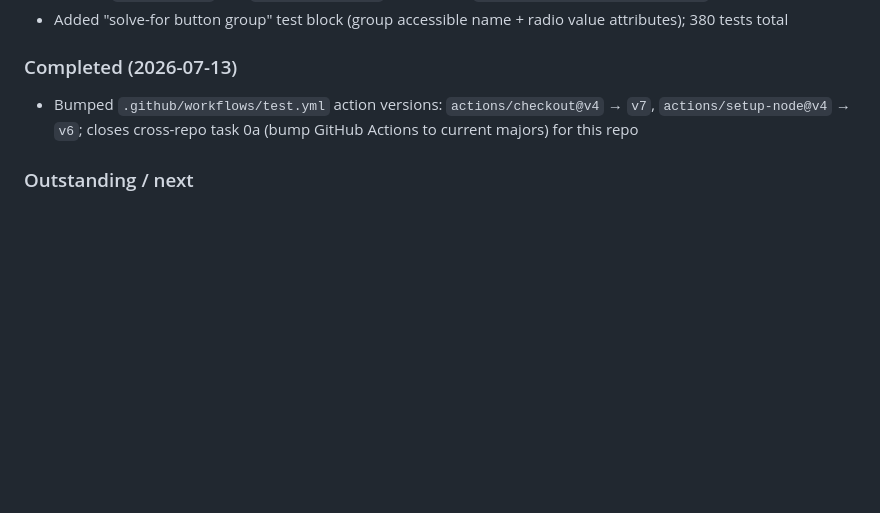
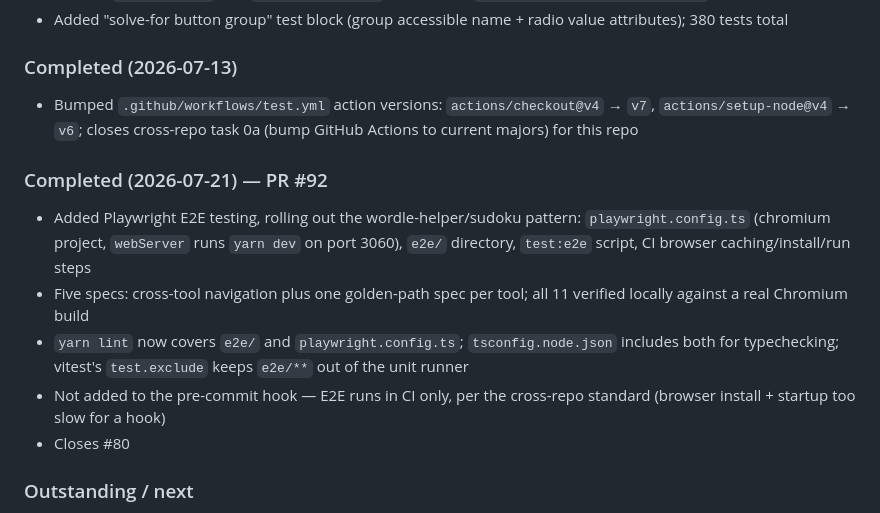
Before and after one commit to craigmcn/colours, a Markdown page: CLAUDE.md, the part around the change. Drawn GitHub-style; blank space fills up the shorter version.

Commit message:
docs: log Playwright E2E testing in CLAUDE.md
Folds the checkpoint update into this PR rather than a separate
docs-only follow-up, per repo convention.

```diff
--- a/CLAUDE.md
+++ b/CLAUDE.md
@@ -122,6 +122,14 @@ A repository ruleset ("Branch Protection Best Practices") is active and applies
 
 - Bumped `.github/workflows/test.yml` action versions: `actions/checkout@v4` → `v7`, `actions/setup-node@v4` → `v6`; closes cross-repo task 0a (bump GitHub Actions to current majors) for this repo
 
+### Completed (2026-07-21) — PR #92
+
+- Added Playwright E2E testing, rolling out the wordle-helper/sudoku pattern: `playwright.config.ts` (chromium project, `webServer` runs `yarn dev` on port 3060), `e2e/` directory, `test:e2e` script, CI browser caching/install/run steps
+- Five specs: cross-tool navigation plus one golden-path spec per tool; all 11 verified locally against a real Chromium build
+- `yarn lint` now covers `e2e/` and `playwright.config.ts`; `tsconfig.node.json` includes both for typechecking; vitest's `test.exclude` keeps `e2e/**` out of the unit runner
+- Not added to the pre-commit hook — E2E runs in CI only, per the cross-repo standard (browser install + startup too slow for a hook)
+- Closes #80
+
 ### Outstanding / next
 
 Open TODOs (including the former cross-repo carry-forward list, now confirmed resolved elsewhere) are tracked as issues in the [colours GitHub Project](https://github.com/users/craigmcn/projects/2).
```
